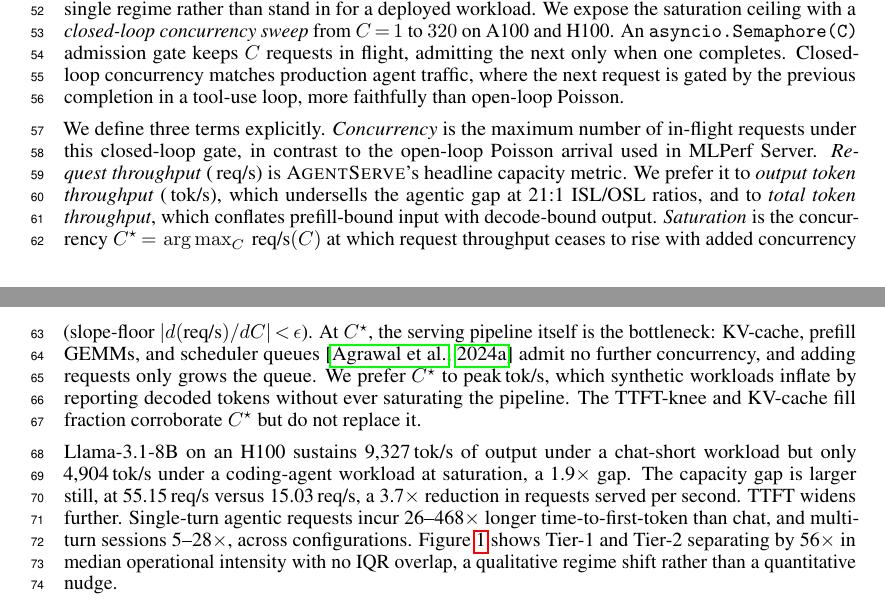
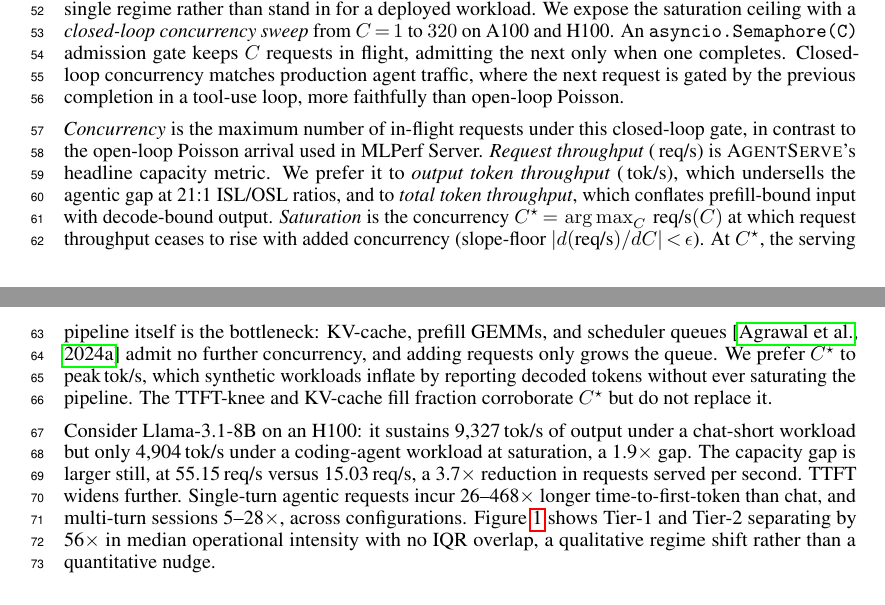
Before and after one commit to booth-algo/agentic-serve, a LaTeX paper (neurips_2026.tex, which reads text/introduction.tex): two parts of pages 2 and 3 of 15, joined at a grey line, cut so that both start at the same text. Compiled offline with pdfLaTeX.

Commit message:
§1: apply Aaron's two polish items (round 6)
Drop "We define three terms explicitly" — the paragraph defines
the terms by defining them, no announcement needed. Add "Consider"
+ colon to P5 opener so the numbers have a host: "Consider
Llama-3.1-8B on an H100: it sustains 9,327 tok/s..."

Per Aaron's round-5 supervisor notes: optional polish to move
voice ratio from 92% to 95%.

Co-Authored-By: Claude Opus 4.7 <noreply@anthropic.com>

```diff
--- a/text/introduction.tex
+++ b/text/introduction.tex
@@ -14,9 +14,9 @@ Benchmarking has three gaps. First, no public benchmark measures the agentic, mu
 
 In this paper, we present \textsc{AgentServe}, a benchmark suite and analysis framework that addresses each of these problems. Our Tier-1 profiles are drawn from real agentic traces: SWE-Bench~\citep{swebench} coding agents (ISL\,$\approx$\,17{,}000 / OSL\,$\approx$\,800, 21.3:1 ratio) and TerminalBench and OSWorld multi-turn sessions of 2 to 1{,}000 turns. ShareGPT single- and multi-turn chat serve as Tier-2 baselines. We measure ISL and OSL distributions from these traces directly. Synthetic random-token profiles (decode-heavy, prefill-heavy, random-1k) are demoted to Tier-3 microbenchmarks that isolate a single regime rather than stand in for a deployed workload. We expose the saturation ceiling with a \textit{closed-loop concurrency sweep} from $C\,{=}\,1$ to $320$ on A100 and H100. An \texttt{asyncio.Semaphore(C)} admission gate keeps $C$ requests in flight, admitting the next only when one completes. Closed-loop concurrency matches production agent traffic, where the next request is gated by the previous completion in a tool-use loop, more faithfully than open-loop Poisson.
 
-We define three terms explicitly. \textit{Concurrency} is the maximum number of in-flight requests under this closed-loop gate, in contrast to the open-loop Poisson arrival used in MLPerf Server. \textit{Request throughput} ($\,$req/s) is \textsc{AgentServe}'s headline capacity metric. We prefer it to \textit{output token throughput} ($\,$tok/s), which undersells the agentic gap at 21:1 ISL/OSL ratios, and to \textit{total token throughput}, which conflates prefill-bound input with decode-bound output. \textit{Saturation} is the concurrency $C^{\star}\,{=}\,\argmax_{C}\,\text{req/s}(C)$ at which request throughput ceases to rise with added concurrency (slope-floor $|d(\text{req/s})/dC|\,{<}\,\epsilon$). At $C^{\star}$, the serving pipeline itself is the bottleneck: KV-cache, prefill GEMMs, and scheduler queues~\citep{sarathi} admit no further concurrency, and adding requests only grows the queue. We prefer $C^{\star}$ to peak$\,$tok/s, which synthetic workloads inflate by reporting decoded tokens without ever saturating the pipeline. The TTFT-knee and KV-cache fill fraction corroborate $C^{\star}$ but do not replace it.
+\textit{Concurrency} is the maximum number of in-flight requests under this closed-loop gate, in contrast to the open-loop Poisson arrival used in MLPerf Server. \textit{Request throughput} ($\,$req/s) is \textsc{AgentServe}'s headline capacity metric. We prefer it to \textit{output token throughput} ($\,$tok/s), which undersells the agentic gap at 21:1 ISL/OSL ratios, and to \textit{total token throughput}, which conflates prefill-bound input with decode-bound output. \textit{Saturation} is the concurrency $C^{\star}\,{=}\,\argmax_{C}\,\text{req/s}(C)$ at which request throughput ceases to rise with added concurrency (slope-floor $|d(\text{req/s})/dC|\,{<}\,\epsilon$). At $C^{\star}$, the serving pipeline itself is the bottleneck: KV-cache, prefill GEMMs, and scheduler queues~\citep{sarathi} admit no further concurrency, and adding requests only grows the queue. We prefer $C^{\star}$ to peak$\,$tok/s, which synthetic workloads inflate by reporting decoded tokens without ever saturating the pipeline. The TTFT-knee and KV-cache fill fraction corroborate $C^{\star}$ but do not replace it.
 
-Llama-3.1-8B on an H100 sustains 9{,}327\,tok/s of output under a chat-short workload but only 4{,}904\,tok/s under a coding-agent workload at saturation, a 1.9$\times$ gap. The capacity gap is larger still, at 55.15\,req/s versus 15.03\,req/s, a 3.7$\times$ reduction in requests served per second. TTFT widens further. Single-turn agentic requests incur 26--468$\times$ longer time-to-first-token than chat, and multi-turn sessions 5--28$\times$, across configurations. Figure~\ref{fig:quadrant} shows Tier-1 and Tier-2 separating by 56$\times$ in median operational intensity with no IQR overlap, a qualitative regime shift rather than a quantitative nudge.
+Consider Llama-3.1-8B on an H100: it sustains 9{,}327\,tok/s of output under a chat-short workload but only 4{,}904\,tok/s under a coding-agent workload at saturation, a 1.9$\times$ gap. The capacity gap is larger still, at 55.15\,req/s versus 15.03\,req/s, a 3.7$\times$ reduction in requests served per second. TTFT widens further. Single-turn agentic requests incur 26--468$\times$ longer time-to-first-token than chat, and multi-turn sessions 5--28$\times$, across configurations. Figure~\ref{fig:quadrant} shows Tier-1 and Tier-2 separating by 56$\times$ in median operational intensity with no IQR overlap, a qualitative regime shift rather than a quantitative nudge.
 
 \textsc{AgentServe} makes three contributions:
 
```
